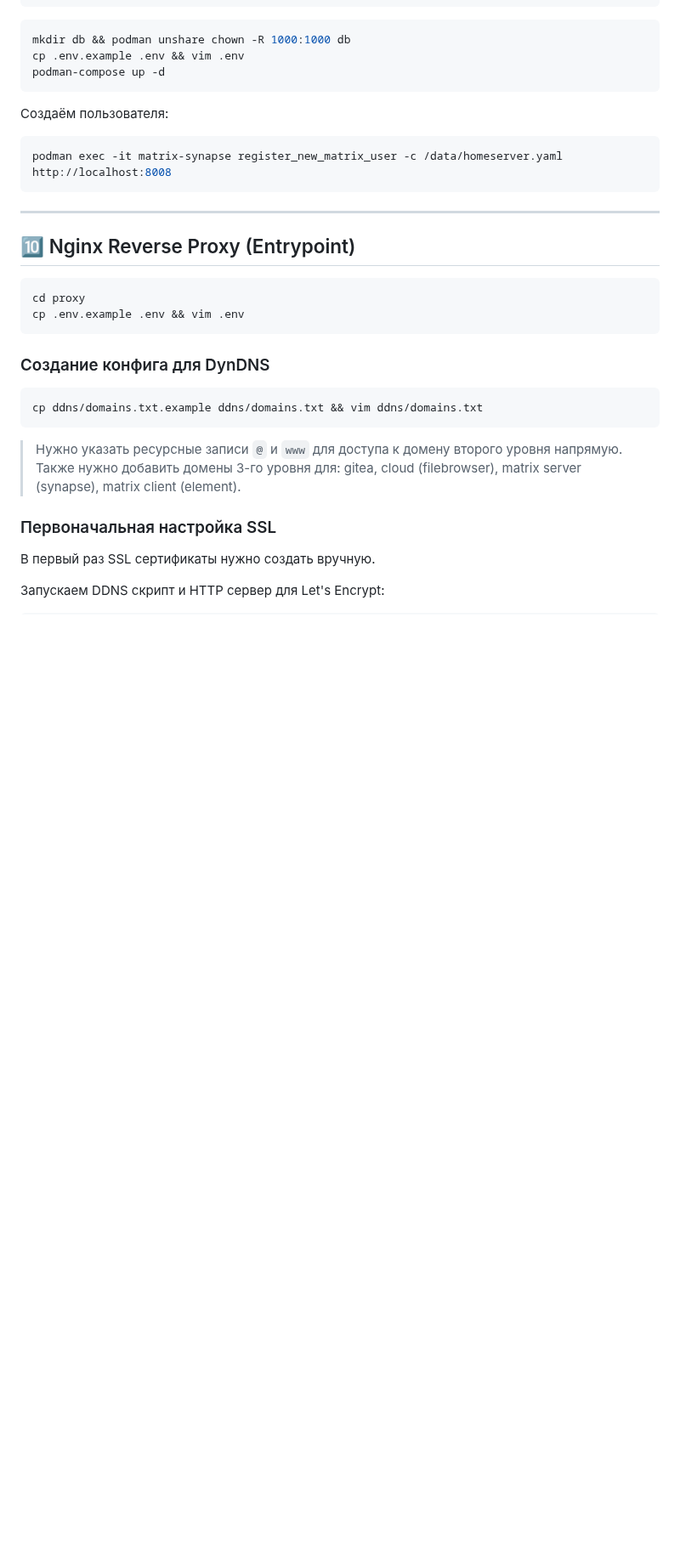
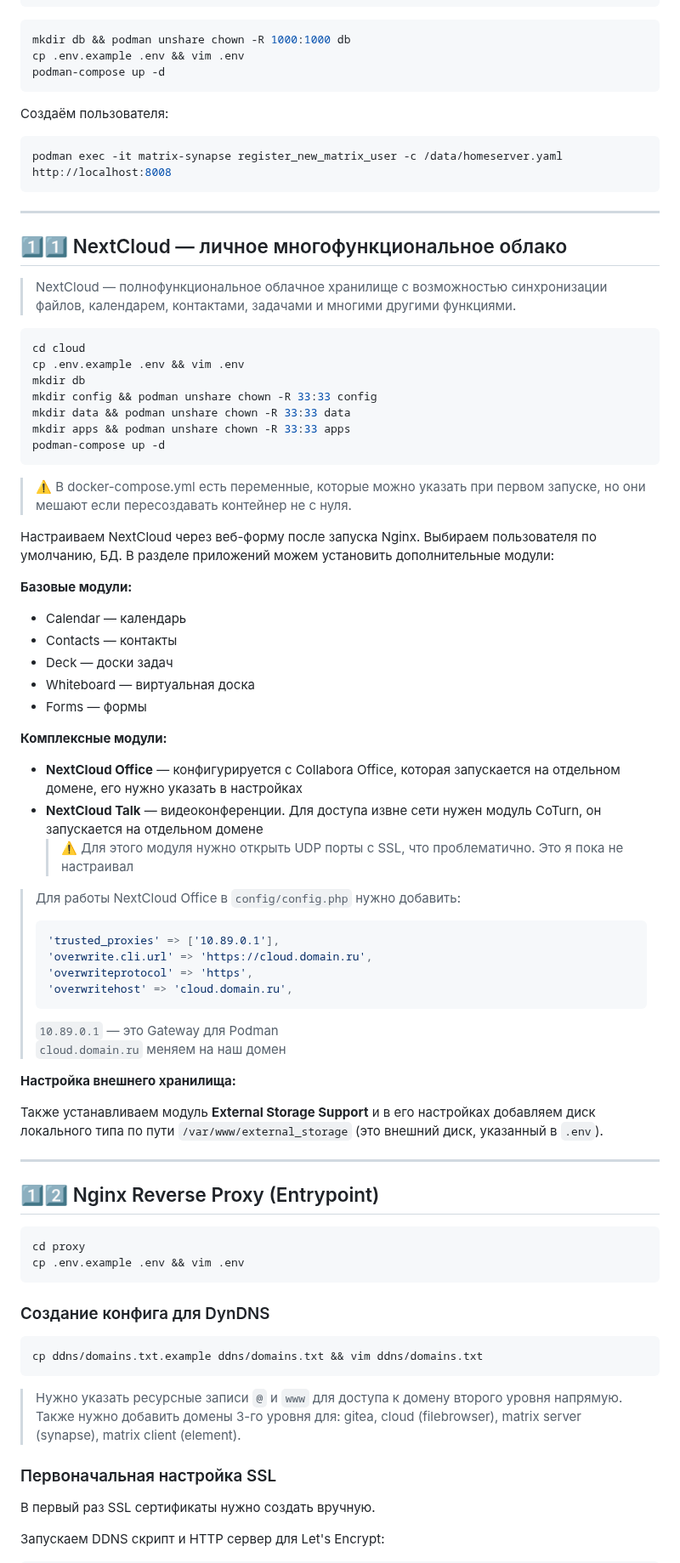
Before and after one commit to StepanovPlaton/HomeServerServices, a Markdown page: Services.md, the part around one of its changes. Shown at 85% size. Drawn GitHub-style; blank space fills up the shorter version.

````diff
--- a/Services.md
+++ b/Services.md
@@ -147,7 +159,54 @@ podman exec -it matrix-synapse register_new_matrix_user -c /data/homeserver.yaml
 
 ---
 
-## 🔟 Nginx Reverse Proxy (Entrypoint)
+## 1️⃣1️⃣ NextCloud — личное многофункциональное облако
+
+> NextCloud — полнофункциональное облачное хранилище с возможностью синхронизации файлов, календарем, контактами, задачами и многими другими функциями.
+
+```bash
+cd cloud
+cp .env.example .env && vim .env
+mkdir db
+mkdir config && podman unshare chown -R 33:33 config
+mkdir data && podman unshare chown -R 33:33 data
+mkdir apps && podman unshare chown -R 33:33 apps
+podman-compose up -d
+```
+
+> ⚠️ В docker-compose.yml есть переменные, которые можно указать при первом запуске, но они мешают если пересоздавать контейнер не с нуля.
+
+Настраиваем NextCloud через веб-форму после запуска Nginx. Выбираем пользователя по умолчанию, БД. В разделе приложений можем установить дополнительные модули:
+
+**Базовые модули:**
+- Calendar — календарь
+- Contacts — контакты
+- Deck — доски задач
+- Whiteboard — виртуальная доска
+- Forms — формы
+
+**Комплексные модули:**
+- **NextCloud Office** — конфигурируется с Collabora Office, которая запускается на отдельном домене, его нужно указать в настройках
+- **NextCloud Talk** — видеоконференции. Для доступа извне сети нужен модуль CoTurn, он запускается на отдельном домене
+  > ⚠️ Для этого модуля нужно открыть UDP порты с SSL, что проблематично. Это я пока не настраивал
+
+> Для работы NextCloud Office в `config/config.php` нужно добавить:
+> ```php
+> 'trusted_proxies' => ['10.89.0.1'],
+> 'overwrite.cli.url' => 'https://cloud.domain.ru',
+> 'overwriteprotocol' => 'https',
+> 'overwritehost' => 'cloud.domain.ru',
+> ```
+>
+> `10.89.0.1` — это Gateway для Podman
+> `cloud.domain.ru` меняем на наш домен
+
+**Настройка внешнего хранилища:**
+
+Также устанавливаем модуль **External Storage Support** и в его настройках добавляем диск локального типа по пути `/var/www/external_storage` (это внешний диск, указанный в `.env`).
+
+---
+
+## 1️⃣2️⃣ Nginx Reverse Proxy (Entrypoint)
 
 ```bash
 cd proxy
````
Also changed, not shown: other parts of Services.md (+15 -3 lines), README.md (+13 -1 lines), screenshots/filebrowser.png (renamed from screenshots/cloud.png), screenshots/memos.png (added), screenshots/nextcloud.png (added).
